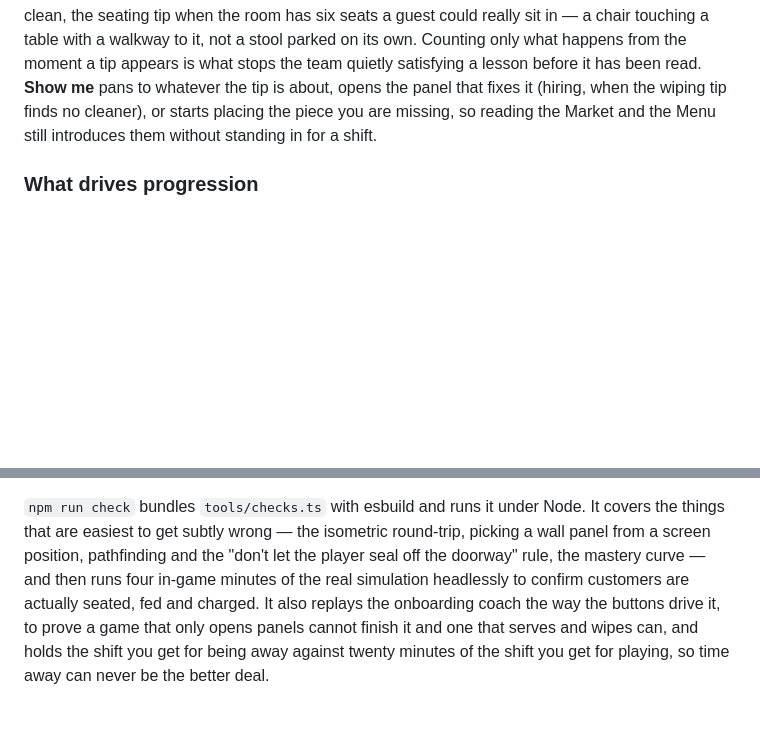
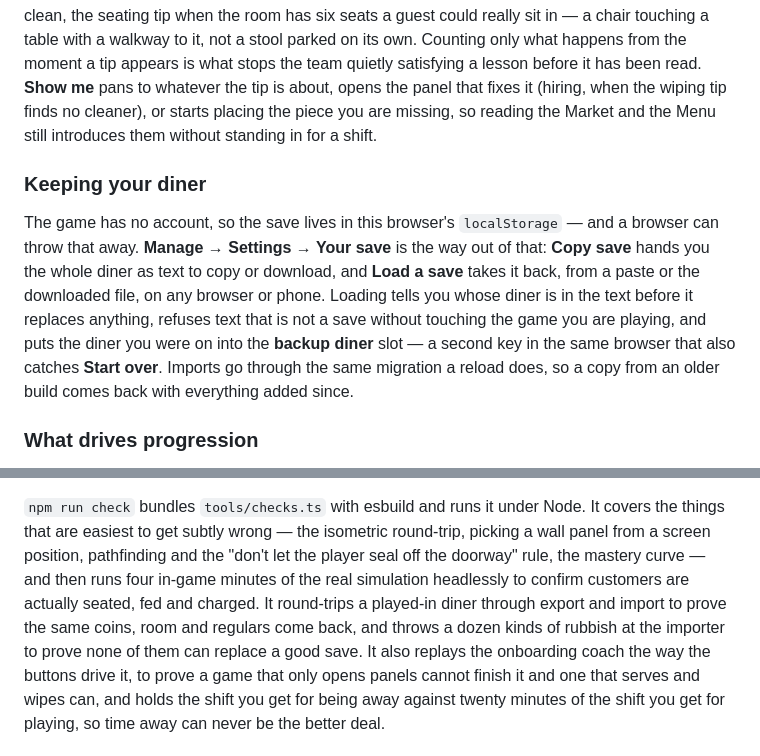
Before and after one commit to raymarkbunga1829/diner-town, a Markdown page: README.md, 2 parts joined by grey strips. Rendered like a GitHub page; blank space fills up the shorter version.

Commit message:
Write down how to keep a diner off one browser
Co-authored-by: raymarkbunga1829 <raymarkbunga1829@users.noreply.github.com>

```diff
--- a/README.md
+++ b/README.md
@@ -55,6 +55,19 @@ what stops the team quietly satisfying a lesson before it has been read.
 are missing, so reading the Market and the Menu still introduces them without
 standing in for a shift.
 
+### Keeping your diner
+
+The game has no account, so the save lives in this browser's `localStorage` — and
+a browser can throw that away. **Manage → Settings → Your save** is the way out
+of that: **Copy save** hands you the whole diner as text to copy or download, and
+**Load a save** takes it back, from a paste or the downloaded file, on any browser
+or phone. Loading tells you whose diner is in the text before it replaces
+anything, refuses text that is not a save without touching the game you are
+playing, and puts the diner you were on into the **backup diner** slot — a second
+key in the same browser that also catches **Start over**. Imports go through the
+same migration a reload does, so a copy from an older build comes back with
+everything added since.
+
 ### What drives progression
 
 - **Dish mastery.** Every serving earns a recipe experience. Each of the ten mastery levels adds 12% to the price and shaves a little off the cook time, so a focused menu cooked constantly beats a sprawling one.
@@ -91,7 +104,10 @@ covers the things that are easiest to get subtly wrong — the isometric
 round-trip, picking a wall panel from a screen position, pathfinding and the
 "don't let the player seal off the doorway" rule, the mastery curve — and then
 runs four in-game minutes of the real simulation headlessly to confirm customers
-are actually seated, fed and charged. It also replays the onboarding coach the way
+are actually seated, fed and charged. It round-trips a played-in diner through
+export and import to prove the same coins, room and regulars come back, and
+throws a dozen kinds of rubbish at the importer to prove none of them can replace
+a good save. It also replays the onboarding coach the way
 the buttons drive it, to prove a game that only opens panels cannot finish it and
 one that serves and wipes can, and holds the shift you get for being away against
 twenty minutes of the shift you get for playing, so time away can never be the
```
